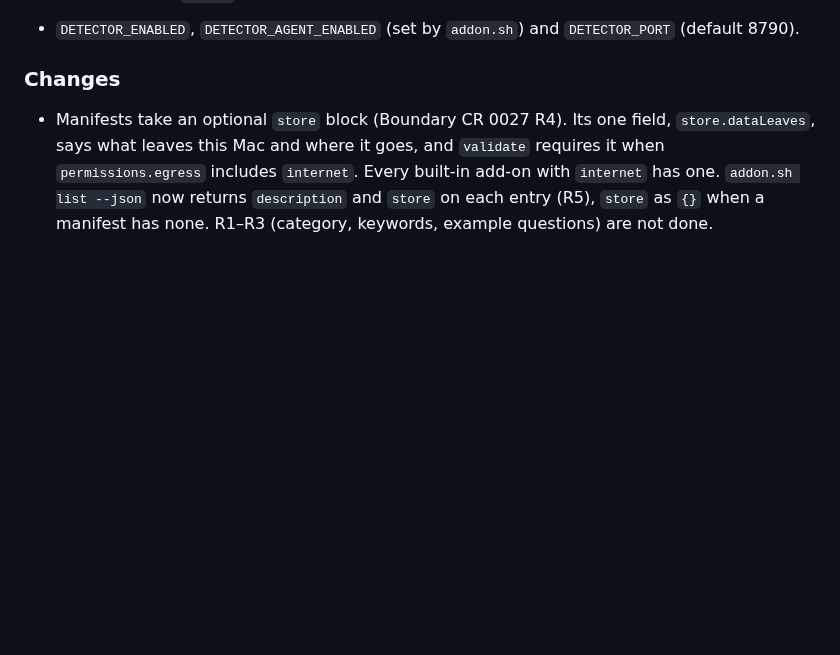
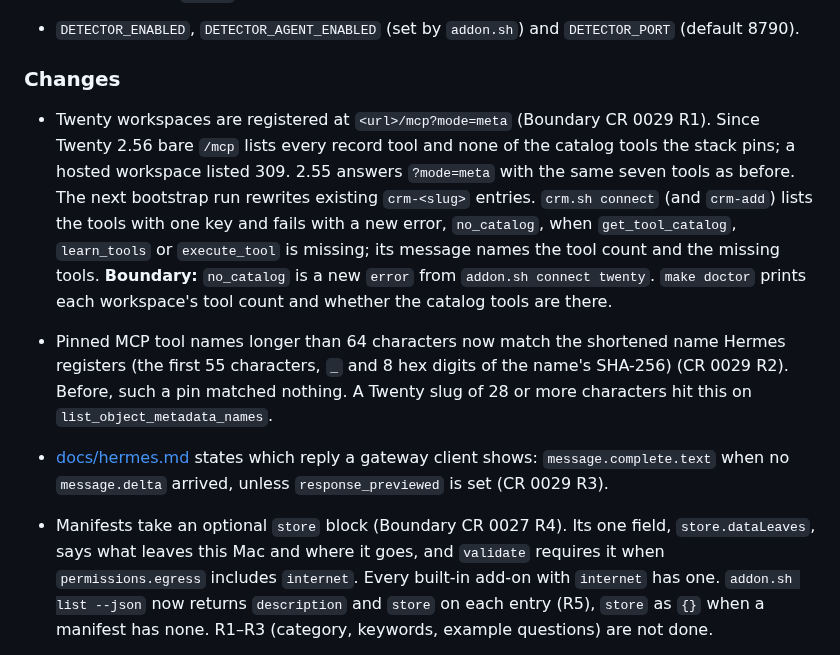
Before and after one commit to kaxline/sovereign-agent-stack, a Markdown page: CHANGELOG.md, the part around the change. GitHub-like rendering; blank space fills up the shorter version.

Commit message:
Document meta mode, the catalog check, long tool names and the reply a client shows (CR 0029)

```diff
--- a/CHANGELOG.md
+++ b/CHANGELOG.md
@@ -89,6 +89,23 @@ the stack under another app.
 
 ### Changes
 
+- Twenty workspaces are registered at `<url>/mcp?mode=meta` (Boundary CR 0029
+  R1). Since Twenty 2.56 bare `/mcp` lists every record tool and none of the
+  catalog tools the stack pins; a hosted workspace listed 309. 2.55 answers
+  `?mode=meta` with the same seven tools as before. The next bootstrap run
+  rewrites existing `crm-<slug>` entries. `crm.sh connect` (and `crm-add`)
+  lists the tools with one key and fails with a new error, `no_catalog`, when
+  `get_tool_catalog`, `learn_tools` or `execute_tool` is missing; its message
+  names the tool count and the missing tools. **Boundary:** `no_catalog` is a
+  new `error` from `addon.sh connect twenty`. `make doctor` prints each
+  workspace's tool count and whether the catalog tools are there.
+- Pinned MCP tool names longer than 64 characters now match the shortened
+  name Hermes registers (the first 55 characters, `_` and 8 hex digits of the
+  name's SHA-256) (CR 0029 R2). Before, such a pin matched nothing. A Twenty
+  slug of 28 or more characters hit this on `list_object_metadata_names`.
+- [docs/hermes.md](docs/hermes.md#the-reply-a-client-shows) states which
+  reply a gateway client shows: `message.complete.text` when no
+  `message.delta` arrived, unless `response_previewed` is set (CR 0029 R3).
 - Manifests take an optional `store` block (Boundary CR 0027 R4). Its one
   field, `store.dataLeaves`, says what leaves this Mac and where it goes, and
   `validate` requires it when `permissions.egress` includes `internet`. Every
```
Also changed, not shown: docs/crm.md (+24 -7 lines), docs/hermes.md (+4 -0 lines).
